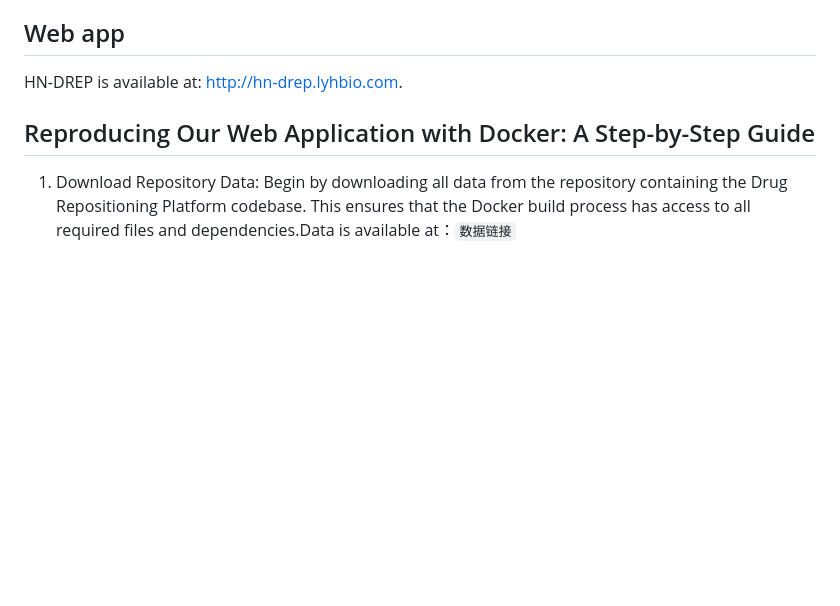
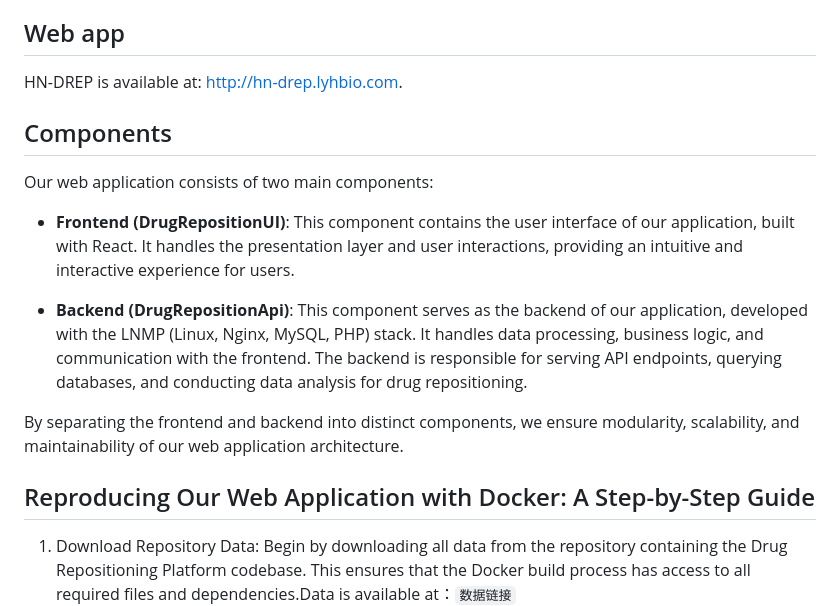
Before and after one commit to lyhbio/HN-DREP, a Markdown page: README.md, the part around the change. GitHub-like rendering; blank space fills up the shorter version.

```diff
--- a/README.md
+++ b/README.md
@@ -2,6 +2,16 @@
 The HN-DREP database is a platform that is dedicated to evaluating heterogeneous network-based drug repositioning methods and predicting drug-disease associations. It provides an impartial assessment of existing network-driven drug repositioning methods and consolidates predictions from various repositioning methods. This summary represents the current stage of research on heterogeneous network-based drug repositioning methods, which aims to promote the development of drug repositioning.
 ## Web app
 HN-DREP is available at: http://hn-drep.lyhbio.com.
+## Components
+
+Our web application consists of two main components:
+
+- **Frontend (DrugRepositionUI)**: This component contains the user interface of our application, built with React. It handles the presentation layer and user interactions, providing an intuitive and interactive experience for users.
+
+- **Backend (DrugRepositionApi)**: This component serves as the backend of our application, developed with the LNMP (Linux, Nginx, MySQL, PHP) stack. It handles data processing, business logic, and communication with the frontend. The backend is responsible for serving API endpoints, querying databases, and conducting data analysis for drug repositioning.
+
+By separating the frontend and backend into distinct components, we ensure modularity, scalability, and maintainability of our web application architecture.
+
 ## Reproducing Our Web Application with Docker: A Step-by-Step Guide
 1. Download Repository Data: Begin by downloading all data from the repository containing the Drug Repositioning Platform codebase. This ensures that the Docker build process has access to all required files and dependencies.Data is available at：`数据链接`
 2. Navigate to Dockerfile Directory: Open a terminal or command prompt and navigate to the directory containing the Dockerfile. This file specifies the configuration and dependencies for our Drug Repositioning Platform.
```
